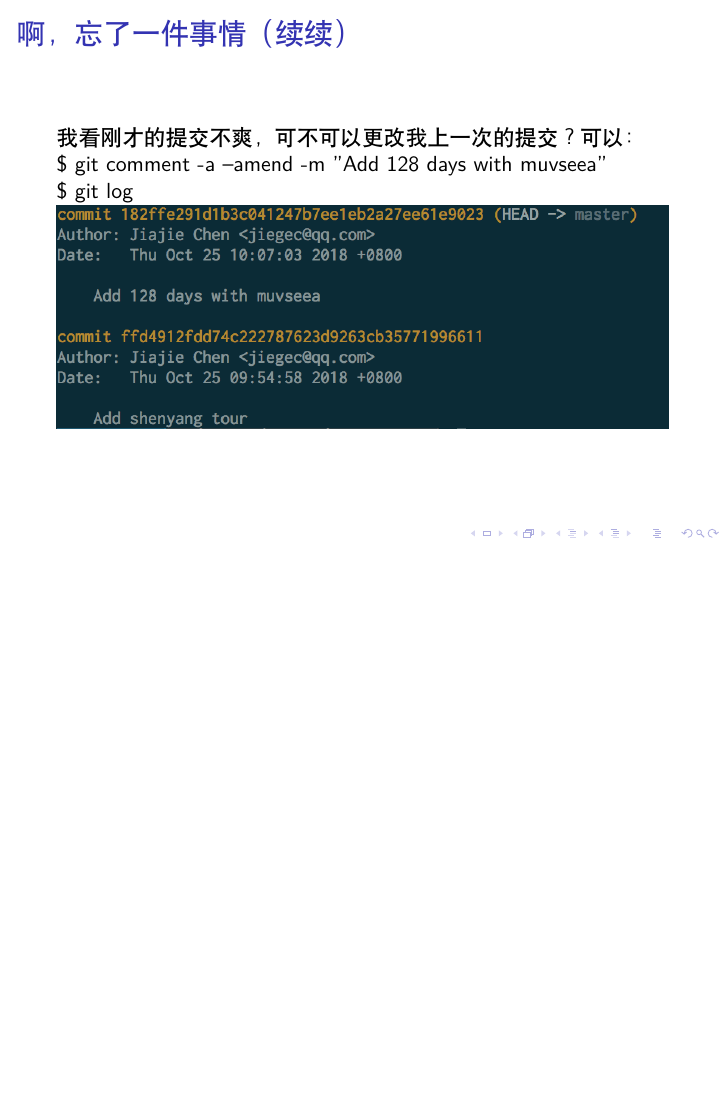
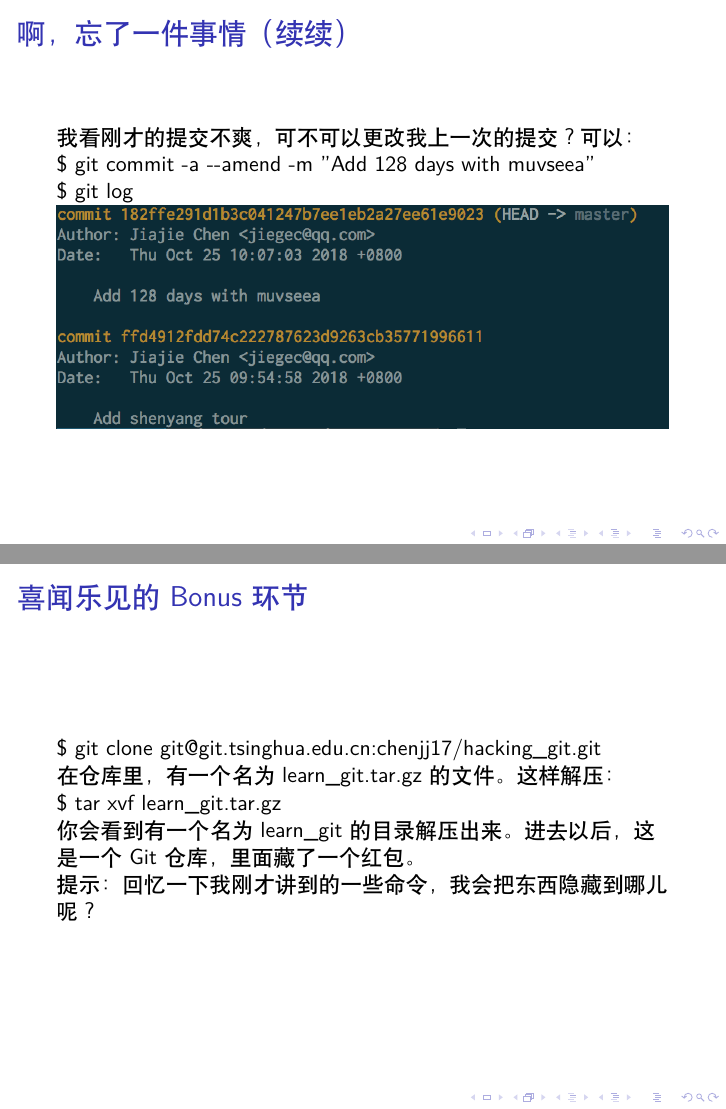
Before and after one commit to jiegec/hacking_git, LaTeX slides (slides/main.tex): page 19 of 63 before the commit and pages 19 and 63 of 64 after it, the two joined at a grey line, the shorter picture padded with empty space. Compiled offline with XeLaTeX.

Commit message:
Add bonus data and info

```diff
--- a/slides/main.tex
+++ b/slides/main.tex
@@ -178,7 +178,7 @@
 \begin{frame}{啊，忘了一件事情（续续）}
     我看刚才的提交不爽，可不可以更改我上一次的提交？可以：
 
-    \$ git comment -a --amend -m "Add 128 days with muvseea"
+    \$ git commit -a -{}-amend -m "Add 128 days with muvseea"
 
     \$ git log
 
@@ -685,6 +685,18 @@
     不过， Gitk 就没有这么好运气了。它大概是没人维护了，于是就，无限循环了。
 \end{frame}
 
+\begin{frame}{喜闻乐见的 Bonus 环节}
+    \$ git clone git@git.tsinghua.edu.cn:chenjj17/hacking\_git.git
+
+    在仓库里，有一个名为 learn\_git.tar.gz 的文件。这样解压：
+
+    \$ tar xvf learn\_git.tar.gz
+
+    你会看到有一个名为 learn\_git 的目录解压出来。进去以后，这是一个 Git 仓库，里面藏了一个红包。
+
+    提示：回忆一下我刚才讲到的一些命令，我会把东西隐藏到哪儿呢？
+\end{frame}
+
 \begin{frame}{没有讲到的但可能会用到的}
     \begin{itemize}
         \item diff 和 apply
```
Also changed, not shown: slides/main.pdf, slides/main.tex (2 more changed lines), 1 other file.
